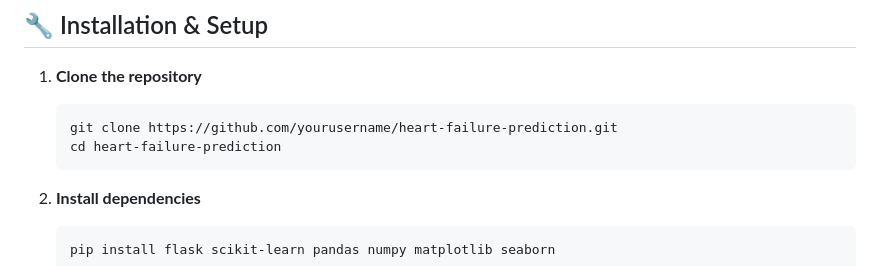
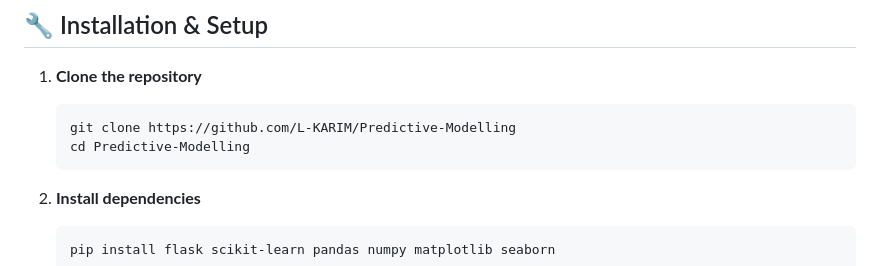
Before and after one commit to L-KARIM/Predictive-Modelling, a Markdown page: README.md, the part around the change. GitHub-like rendering.

````diff
--- a/README.md
+++ b/README.md
@@ -52,8 +52,8 @@ heart-failure-prediction/
 
 1. **Clone the repository**
    ```bash
-   git clone https://github.com/yourusername/heart-failure-prediction.git
-   cd heart-failure-prediction
+   git clone https://github.com/L-KARIM/Predictive-Modelling
+   cd Predictive-Modelling
    ```
 
 2. **Install dependencies**
````
